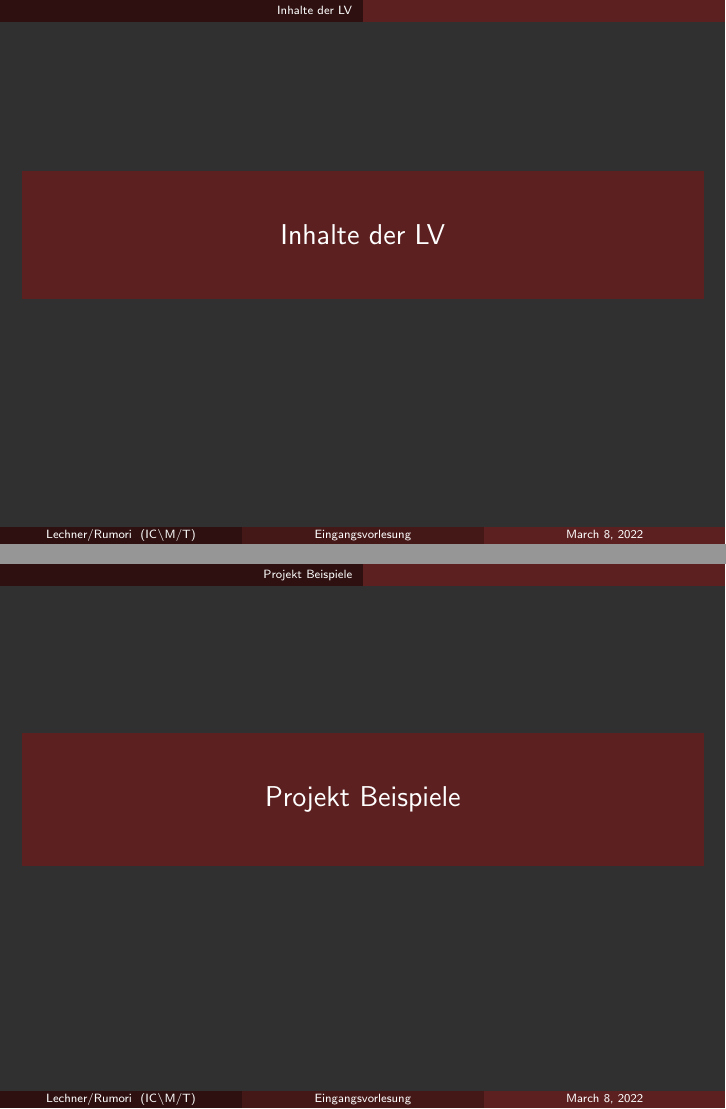
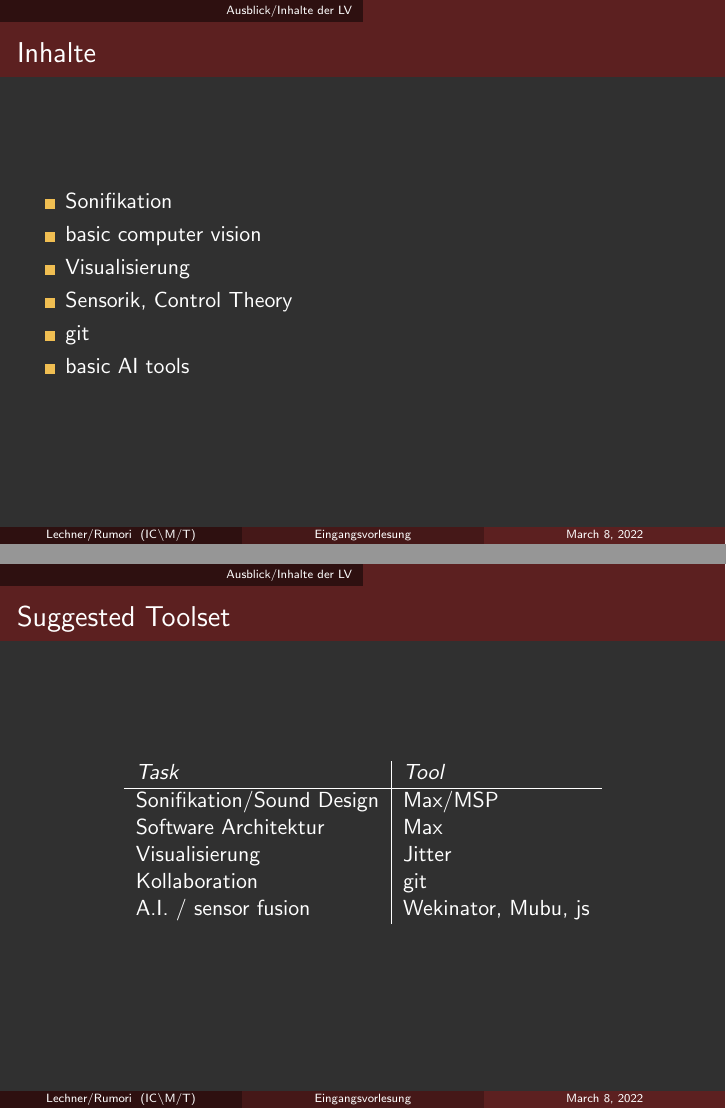
Before and after one commit to hrtlacek/ias_vo1, LaTeX slides (main.tex, which reads chapters/contents.tex): pages 11 and 12 of 13 before the commit and pages 12 and 13 of 19 after it, joined at a grey line. Compiled offline with LaTeX, dvips and Ghostscript.

Commit message:
contents added

```diff
--- a/chapters/contents.tex
+++ b/chapters/contents.tex
@@ -1,3 +1,30 @@
 %!TEX root = ../main.tex
-\section{Inhalte der LV}
+\section{Ausblick/Inhalte der LV}
  \frame{\sectionpage}
+
+ \begin{frame}{Inhalte}
+ 	\begin{itemize}
+ 		\item Sonifikation
+ 		\item basic computer vision
+	 	\item Visualisierung
+	 	\item Sensorik, Control Theory
+	 	\item git
+	 	\item basic AI tools
+ 	\end{itemize}
+ \end{frame}
+
+
+ \begin{frame}{Suggested Toolset}
+
+\begin{table}[]
+\begin{tabular}{l|l}
+\emph{Task} 			  & \emph{Tool}			\\ \hline
+Sonifikation/Sound Design & Max/MSP             \\
+Software Architektur      & Max                 \\
+Visualisierung            & Jitter              \\
+Kollaboration             & git                 \\
+A.I. / sensor fusion      & Wekinator, Mubu, js
+\end{tabular}
+\end{table}
+
+ \end{frame}
```
Also changed, not shown: chapters/examples.tex (+17 -0 lines), chapters/lechner.tex (added), main.pdf.
